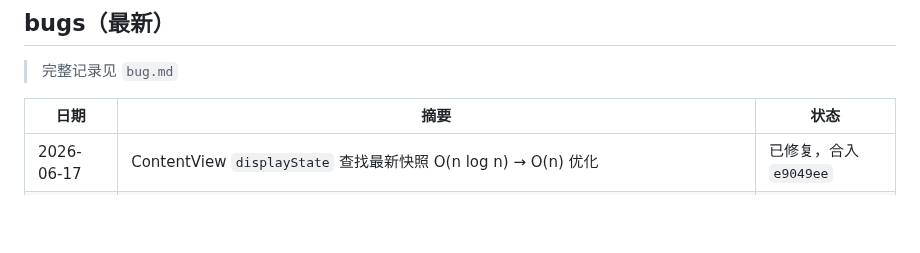
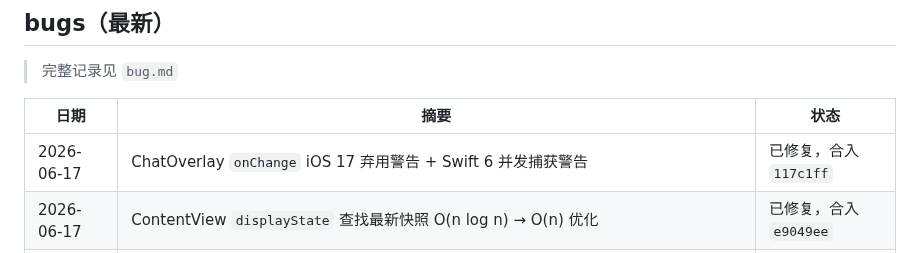
Before and after one commit to mkz0930/stick, a Markdown page: progress.md, the part around the change. Rendered like a GitHub page; blank space fills up the shorter version.

Commit message:
docs: 更新 progress.md（ChatOverlay onChange/Swift6 警告修复）

```diff
--- a/progress.md
+++ b/progress.md
@@ -54,6 +54,7 @@
 
 | 日期 | 摘要 | 状态 |
 |---|---|---|
+| 2026-06-17 | ChatOverlay `onChange` iOS 17 弃用警告 + Swift 6 并发捕获警告 | 已修复，合入 `117c1ff` |
 | 2026-06-17 | ContentView `displayState` 查找最新快照 O(n log n) → O(n) 优化 | 已修复，合入 `e9049ee` |
 | 2026-06-17 | DayTimelineView `onChange` iOS 17 弃用警告 + `@ViewBuilder` 警告 + `seg.stepCount!` 强制解包等多项清理 | 已修复，合入 `4d2aa15` |
 | 2026-06-17 | ContentView `stageScrubBadge` swipe 后显示旧 state 而非 targetState | 已修复，合入 `77fc8d1` |
```
